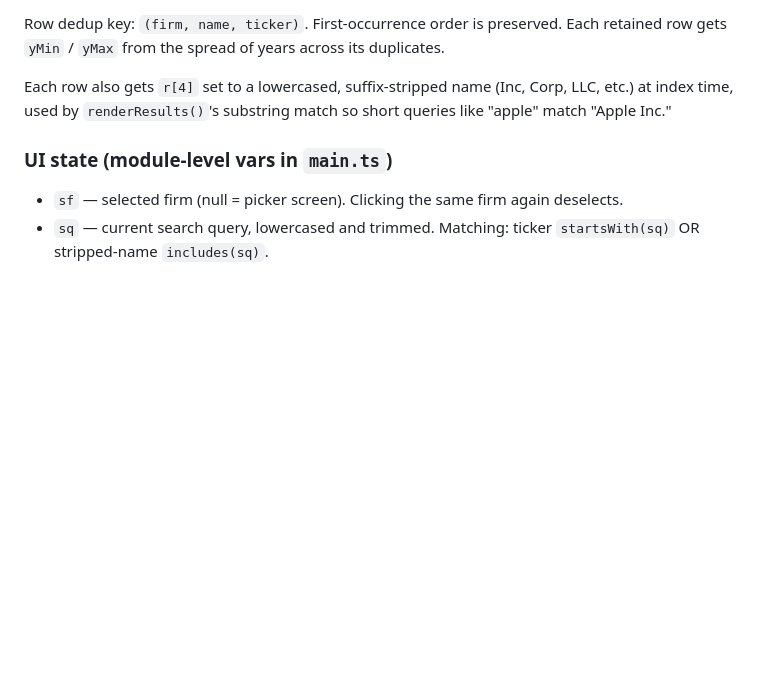
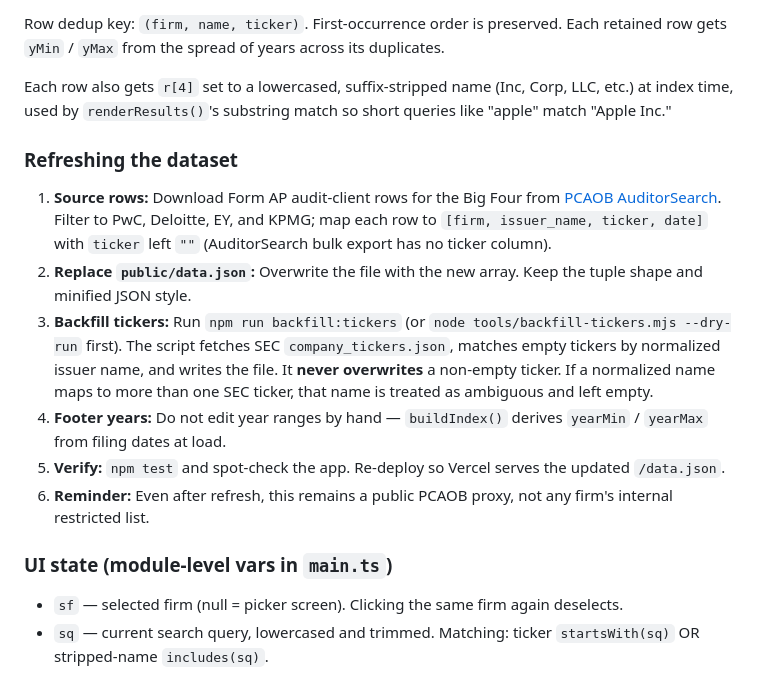
Before and after one commit to kyle886/auditcheck, a Markdown page: CLAUDE.md, the part around the change. Rendered like a GitHub page; blank space fills up the shorter version.

Commit message:
docs: README and dataset refresh runbook for v1
Co-authored-by: Kyle Hutchin <kyle@amplifyre.ai>

```diff
--- a/CLAUDE.md
+++ b/CLAUDE.md
@@ -77,6 +77,15 @@ Row dedup key: `(firm, name, ticker)`. First-occurrence order is preserved. Each
 
 Each row also gets `r[4]` set to a lowercased, suffix-stripped name (Inc, Corp, LLC, etc.) at index time, used by `renderResults()`'s substring match so short queries like "apple" match "Apple Inc."
 
+### Refreshing the dataset
+
+1. **Source rows:** Download Form AP audit-client rows for the Big Four from [PCAOB AuditorSearch](https://pcaobus.org/resources/tools/auditorsearch). Filter to PwC, Deloitte, EY, and KPMG; map each row to `[firm, issuer_name, ticker, date]` with `ticker` left `""` (AuditorSearch bulk export has no ticker column).
+2. **Replace `public/data.json`:** Overwrite the file with the new array. Keep the tuple shape and minified JSON style.
+3. **Backfill tickers:** Run `npm run backfill:tickers` (or `node tools/backfill-tickers.mjs --dry-run` first). The script fetches SEC `company_tickers.json`, matches empty tickers by normalized issuer name, and writes the file. It **never overwrites** a non-empty ticker. If a normalized name maps to more than one SEC ticker, that name is treated as ambiguous and left empty.
+4. **Footer years:** Do not edit year ranges by hand — `buildIndex()` derives `yearMin` / `yearMax` from filing dates at load.
+5. **Verify:** `npm test` and spot-check the app. Re-deploy so Vercel serves the updated `/data.json`.
+6. **Reminder:** Even after refresh, this remains a public PCAOB proxy, not any firm's internal restricted list.
+
 ### UI state (module-level vars in `main.ts`)
 
 - `sf` — selected firm (null = picker screen). Clicking the same firm again deselects.
```
Also changed, not shown: README.md (+26 -0 lines).
